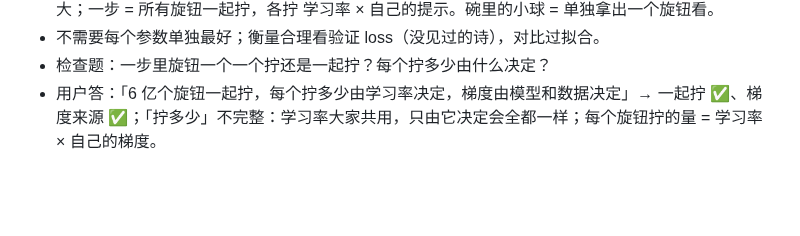
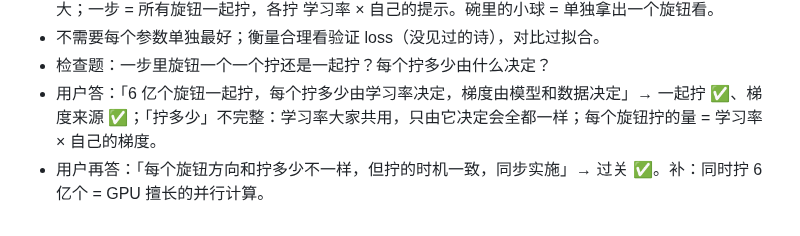
Before and after one commit to mgcpngn/ai-infra-journey, a Markdown page: journal/2026-10-20.md, the part around the change. Rendered like a GitHub page; blank space fills up the shorter version.

Commit message:
10-20：旋钮同步拧过关
Co-Authored-By: Claude Opus 5.5 (1M context) <noreply@anthropic.com>
Claude-Session: https://claude.ai/code/session_011nt8KegDxgBeWGtL5qhkq3

```diff
--- a/journal/2026-10-20.md
+++ b/journal/2026-10-20.md
@@ -40,3 +40,4 @@
 - 不需要每个参数单独最好；衡量合理看验证 loss（没见过的诗），对比过拟合。
 - 检查题：一步里旋钮一个一个拧还是一起拧？每个拧多少由什么决定？
 - 用户答：「6 亿个旋钮一起拧，每个拧多少由学习率决定，梯度由模型和数据决定」→ 一起拧 ✅、梯度来源 ✅；「拧多少」不完整：学习率大家共用，只由它决定会全都一样；每个旋钮拧的量 = 学习率 × 自己的梯度。
+- 用户再答：「每个旋钮方向和拧多少不一样，但拧的时机一致，同步实施」→ 过关 ✅。补：同时拧 6 亿个 = GPU 擅长的并行计算。
```
